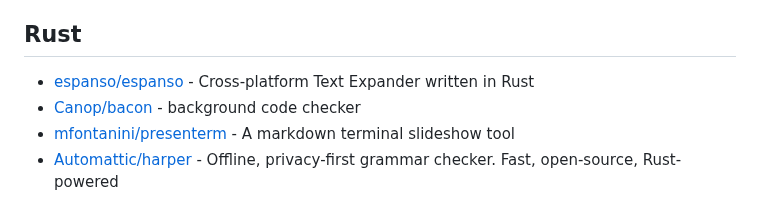
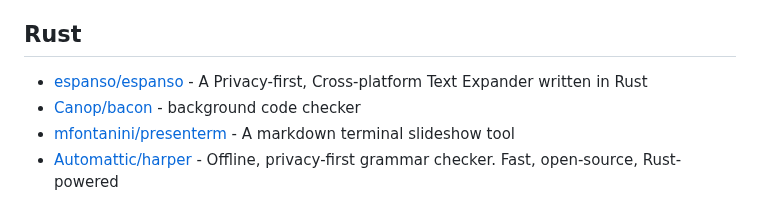
Before and after one commit to Ahwxorg/Ahwxorg, a Markdown page: AWESOME-STARS.md, the part around the change. Drawn GitHub-style.

Commit message:
Update awesome stars

```diff
--- a/AWESOME-STARS.md
+++ b/AWESOME-STARS.md
@@ -433,7 +433,7 @@
 
 ## Rust
 
-- [espanso/espanso](https://github.com/espanso/espanso) - Cross-platform Text Expander written in Rust
+- [espanso/espanso](https://github.com/espanso/espanso) - A Privacy-first, Cross-platform Text Expander written in Rust
 - [Canop/bacon](https://github.com/Canop/bacon) - background code checker
 - [mfontanini/presenterm](https://github.com/mfontanini/presenterm) - A markdown terminal slideshow tool
 - [Automattic/harper](https://github.com/Automattic/harper) - Offline, privacy-first grammar checker. Fast, open-source, Rust-powered
```
